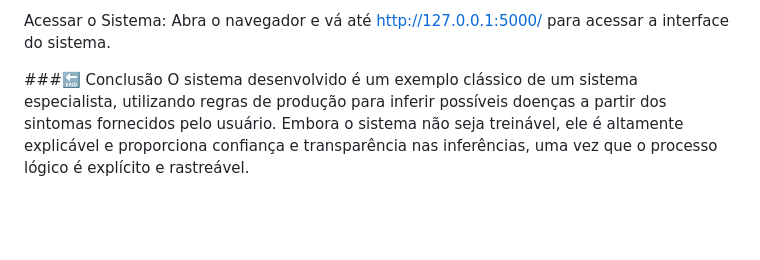
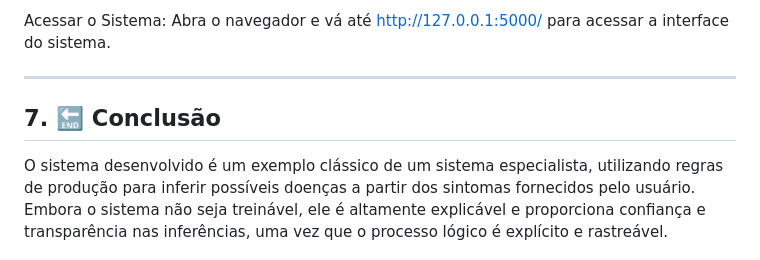
Before and after one commit to lazarolorenzi/Projeto-de-Diagnostico-por-IA, a Markdown page: README.md, the part around the change. Rendered like a GitHub page; blank space fills up the shorter version.

Commit message:
Relatorio final

```diff
--- a/README.md
+++ b/README.md
@@ -145,7 +145,9 @@ Se o servidor estiver rodando corretamente, você verá uma mensagem indicando q
 
 Acessar o Sistema: Abra o navegador e vá até http://127.0.0.1:5000/ para acessar a interface do sistema.
 
-###🔚 Conclusão
+---
+
+## 7. 🔚 Conclusão
 O sistema desenvolvido é um exemplo clássico de um sistema especialista, utilizando regras de produção para inferir possíveis doenças a partir dos sintomas fornecidos pelo usuário. Embora o sistema não seja treinável, ele é altamente explicável e proporciona confiança e transparência nas inferências, uma vez que o processo lógico é explícito e rastreável.
 
 Este sistema possui algumas limitações de adaptabilidade, mas oferece um ponto de partida sólido para problemas que requerem uma abordagem determinística e rastreável. O sistema sera adptado para ser incluso em um novo projeto mobile https://github.com/lazarolorenzi/SintomaTech o projeto esta inicialmente privado mais sera publicado assim que for feita a adptação do modelo.
```
